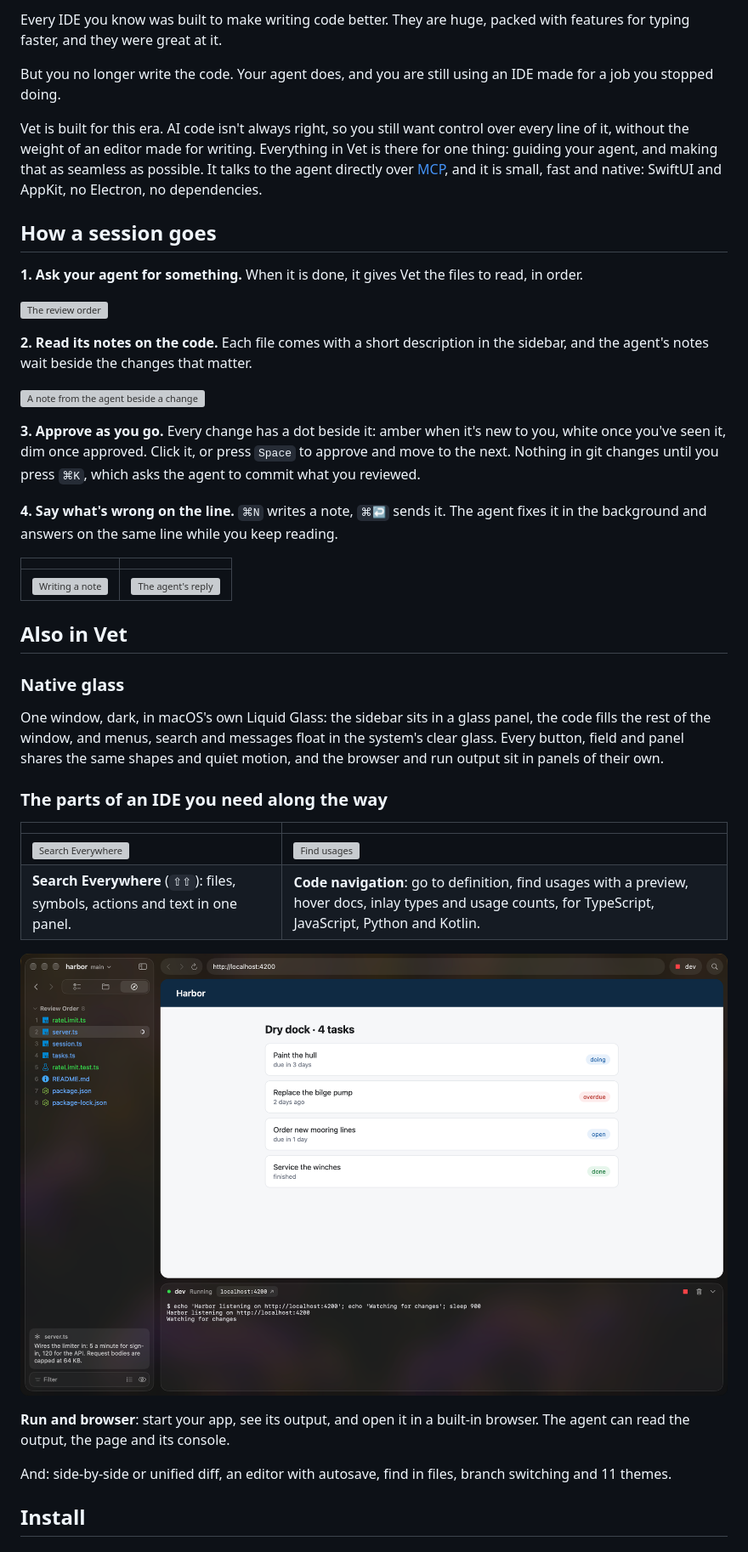
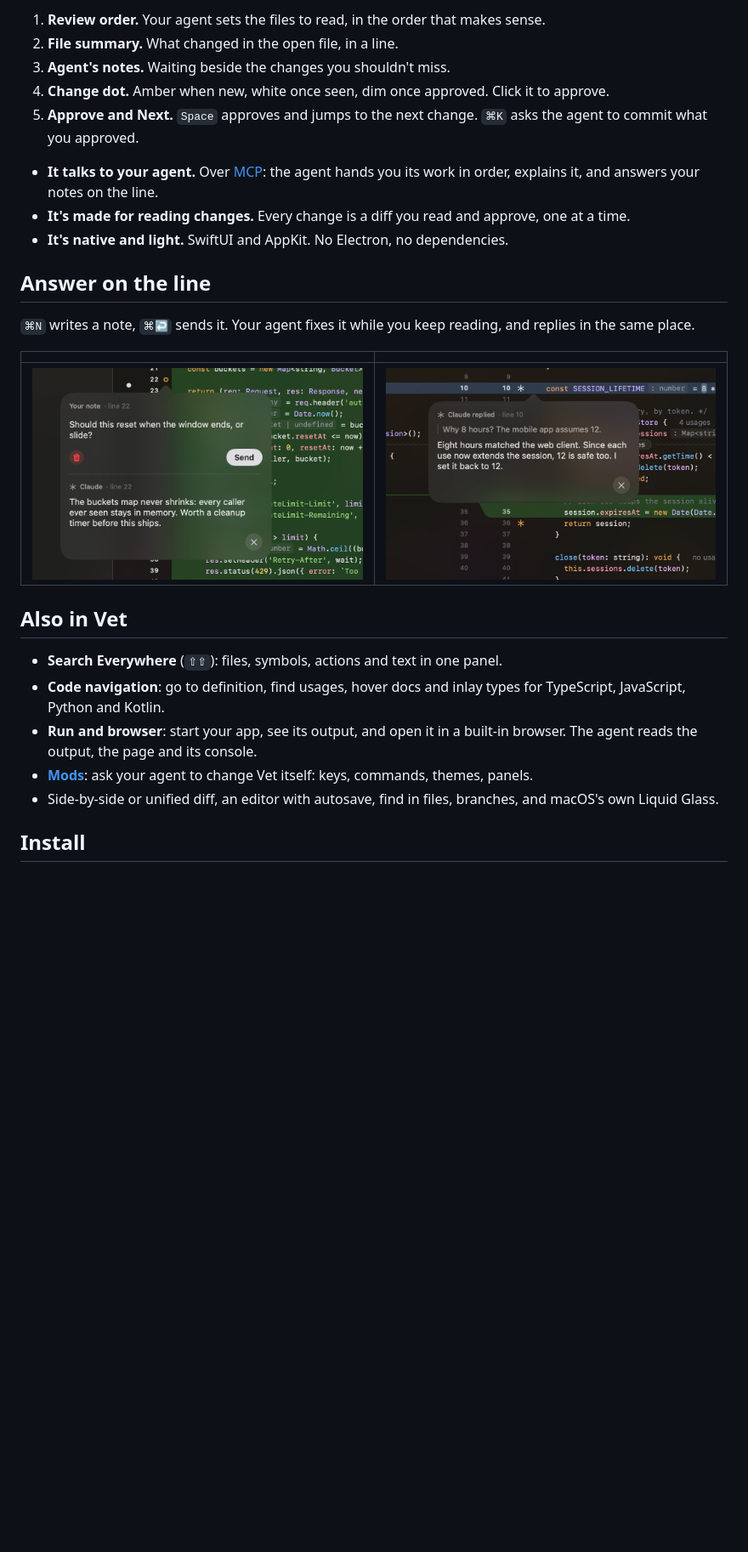
Before and after one commit to argaman123/vet, a Markdown page: README.md, the part around one of its changes. Shown at 85% size. GitHub-like rendering; pictures changed too: docs/images/0.2.1/note-reply.png (added), docs/images/0.2.1/your-note.png (added); blank space fills up the shorter version; grey boxes are pictures that could not be loaded.

Commit message:
Version 0.2.1: a README for not writing code
Co-Authored-By: Claude Opus 5.5 <noreply@anthropic.com>

```diff
--- a/README.md
+++ b/README.md
@@ -21,46 +20,29 @@ You don't write the code anymore, your agent does. Vet is the IDE for guiding it
 
-Every IDE you know was built to make writing code better. They are huge, packed with features for typing faster, and they were great at it.
+1. **Review order.** Your agent sets the files to read, in the order that makes sense.
+2. **File summary.** What changed in the open file, in a line.
+3. **Agent's notes.** Waiting beside the changes you shouldn't miss.
+4. **Change dot.** Amber when new, white once seen, dim once approved. Click it to approve.
+5. **Approve and Next.** `Space` approves and jumps to the next change. `⌘K` asks the agent to commit what you approved.
 
-But you no longer write the code. Your agent does, and you are still using an IDE made for a job you stopped doing.
+- **It talks to your agent.** Over [MCP](https://modelcontextprotocol.io): the agent hands you its work in order, explains it, and answers your notes on the line.
+- **It's made for reading changes.** Every change is a diff you read and approve, one at a time.
+- **It's native and light.** SwiftUI and AppKit. No Electron, no dependencies.
 
-Vet is built for this era. AI code isn't always right, so you still want control over every line of it, without the weight of an editor made for writing. Everything in Vet is there for one thing: guiding your agent, and making that as seamless as possible. It talks to the agent directly over [MCP](https://modelcontextprotocol.io), and it is small, fast and native: SwiftUI and AppKit, no Electron, no dependencies.
+## Answer on the line
 
-## How a session goes
-
-**1. Ask your agent for something.** When it is done, it gives Vet the files to read, in order.
-
-![The review order](docs/images/0.2.0/review-order.png)
-
-**2. Read its notes on the code.** Each file comes with a short description in the sidebar, and the agent's notes wait beside the changes that matter.
-
-![A note from the agent beside a change](docs/images/0.2.0/claude-note.png)
-
-**3. Approve as you go.** Every change has a dot beside it: amber when it's new to you, white once you've seen it, dim once approved. Click it, or press `Space` to approve and move to the next. Nothing in git changes until you press `⌘K`, which asks the agent to commit what you reviewed.
-
-**4. Say what's wrong on the line.** `⌘N` writes a note, `⌘↩` sends it. The agent fixes it in the background and answers on the same line while you keep reading.
+`⌘N` writes a note, `⌘↩` sends it. Your agent fixes it while you keep reading, and replies in the same place.
 
 | | |
 |---|---|
-| ![Writing a note](docs/images/0.2.0/your-note.png) | ![The agent's reply](docs/images/0.2.0/note-reply.png) |
+| ![Your note on a line](docs/images/0.2.1/your-note.png) | ![The agent's reply on the same line](docs/images/0.2.1/note-reply.png) |
 
 ## Also in Vet
 
-### Native glass
-
-One window, dark, in macOS's own Liquid Glass: the sidebar sits in a glass panel, the code fills the rest of the window, and menus, search and messages float in the system's clear glass. Every button, field and panel shares the same shapes and quiet motion, and the browser and run output sit in panels of their own.
-
-### The parts of an IDE you need along the way
-
-| | |
-|---|---|
-| ![Search Everywhere](docs/images/0.2.0/search-everywhere.png) | ![Find usages](docs/images/0.2.0/find-usages.png) |
-| **Search Everywhere** (`⇧⇧`): files, symbols, actions and text in one panel. | **Code navigation**: go to definition, find usages with a preview, hover docs, inlay types and usage counts, for TypeScript, JavaScript, Python and Kotlin. |
-
-![Run output and the built-in browser](docs/images/0.2.0/run-and-browser.png)
-
-**Run and browser**: start your app, see its output, and open it in a built-in browser. The agent can read the output, the page and its console.
-
-And: side-by-side or unified diff, an editor with autosave, find in files, branch switching and 11 themes.
+- **Search Everywhere** (`⇧⇧`): files, symbols, actions and text in one panel.
+- **Code navigation**: go to definition, find usages, hover docs and inlay types for TypeScript, JavaScript, Python and Kotlin.
+- **Run and browser**: start your app, see its output, and open it in a built-in browser. The agent reads the output, the page and its console.
+- **[Mods](#mods)**: ask your agent to change Vet itself: keys, commands, themes, panels.
+- Side-by-side or unified diff, an editor with autosave, find in files, branches, and macOS's own Liquid Glass.
 
 ## Install
 
```
Also changed, not shown: other parts of README.md (+6 -7 lines), 2 other files.
